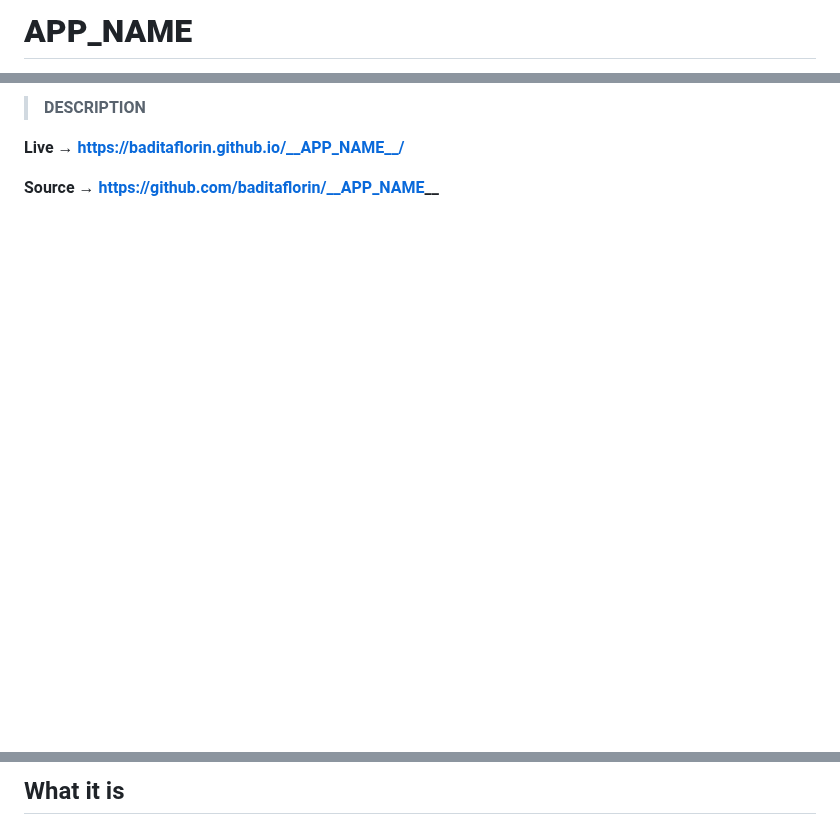
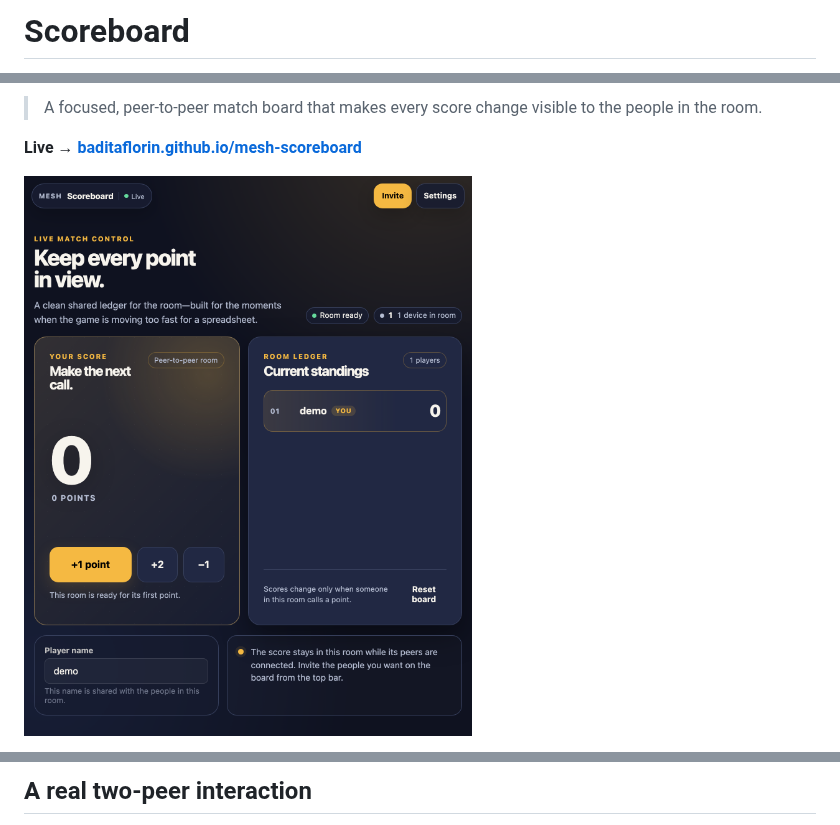
Before and after one commit to baditaflorin/mesh-scoreboard, a Markdown page: README.md, 3 parts joined by grey strips. Rendered like a GitHub page; pictures changed too: docs/screenshot.png (added); blank space fills up the shorter version.

```diff
--- a/README.md
+++ b/README.md
@@ -1,2 +1,2 @@
-# **APP_NAME**
+# Scoreboard
 
@@ -6,7 +5,7 @@
 
-> **DESCRIPTION**
+> A focused, peer-to-peer match board that makes every score change visible to the people in the room.
 
-**Live → https://baditaflorin.github.io/__APP_NAME__/**
+**Live → [baditaflorin.github.io/mesh-scoreboard](https://baditaflorin.github.io/mesh-scoreboard/)**
 
-**Source → https://github.com/baditaflorin/__APP_NAME__**
+![Scoreboard on one device](docs/screenshot.png)
 
@@ -24,3 +24,3 @@
 
-## What it is
+## A real two-peer interaction
 
```
Also changed, not shown: other parts of README.md (+41 -58 lines), docs/privacy.md (+6 -6 lines), docs/security-audit.md (added, +172 -0 lines), 16 other files.
